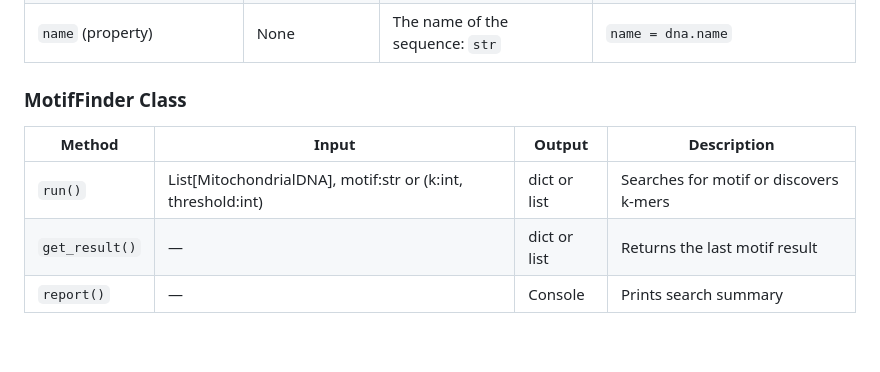
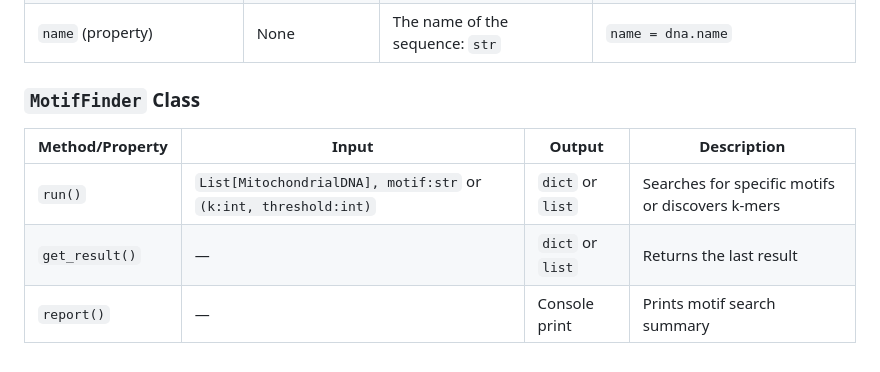
Before and after one commit to hades-k/bio_seq_analyzer, a Markdown page: documentation.md, the part around the change. Rendered like a GitHub page.

```diff
--- a/documentation.md
+++ b/documentation.md
@@ -182,9 +182,10 @@ This software models mitochondrial DNA using a modular and extensible object-ori
 | `find_irregular_bases()` | None | A list of non-standard bases found: `list[str]` | `irregulars = dna.find_irregular_bases()` |
 | `name` (property) | None | The name of the sequence: `str` | `name = dna.name` |
 
-### MotifFinder Class
-| Method | Input | Output | Description |
-|--------|-------|--------|-------------|
-| `run()` | List[MitochondrialDNA], motif:str or (k:int, threshold:int) | dict or list | Searches for motif or discovers k-mers |
-| `get_result()` | — | dict or list | Returns the last motif result |
-| `report()` | — | Console | Prints search summary |
+### `MotifFinder` Class
+
+| Method/Property | Input | Output | Description |
+|------------------|--------|--------|-------------|
+| `run()` | `List[MitochondrialDNA], motif:str` or `(k:int, threshold:int)` | `dict` or `list` | Searches for specific motifs or discovers k-mers |
+| `get_result()` | — | `dict` or `list` | Returns the last result |
+| `report()` | — | Console print | Prints motif search summary |
```
